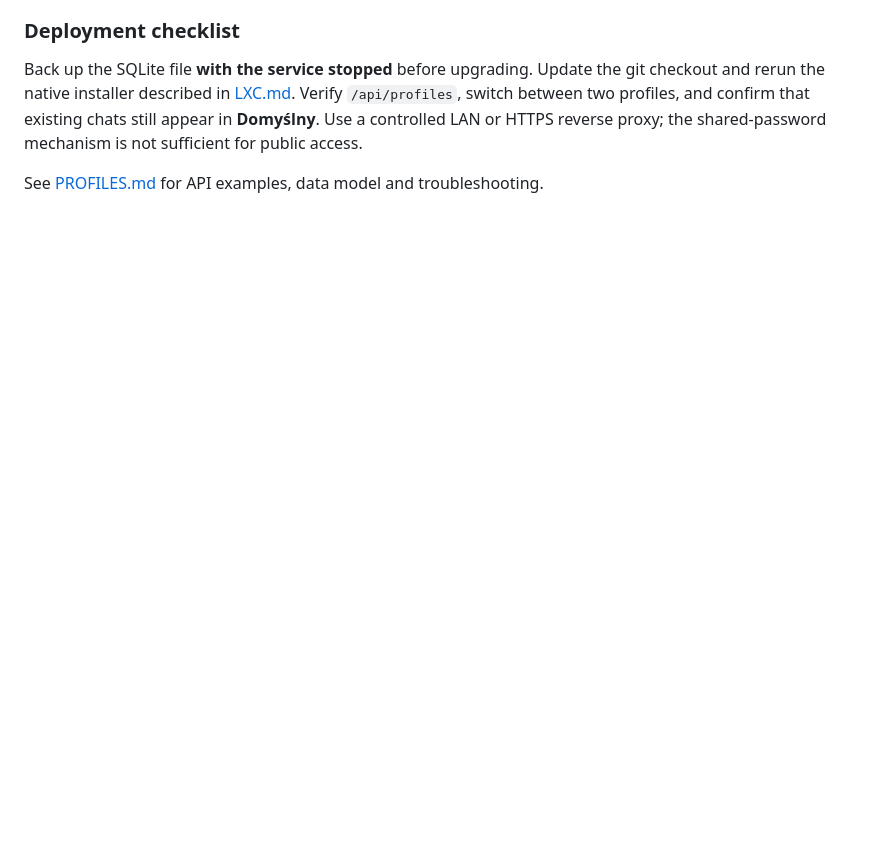
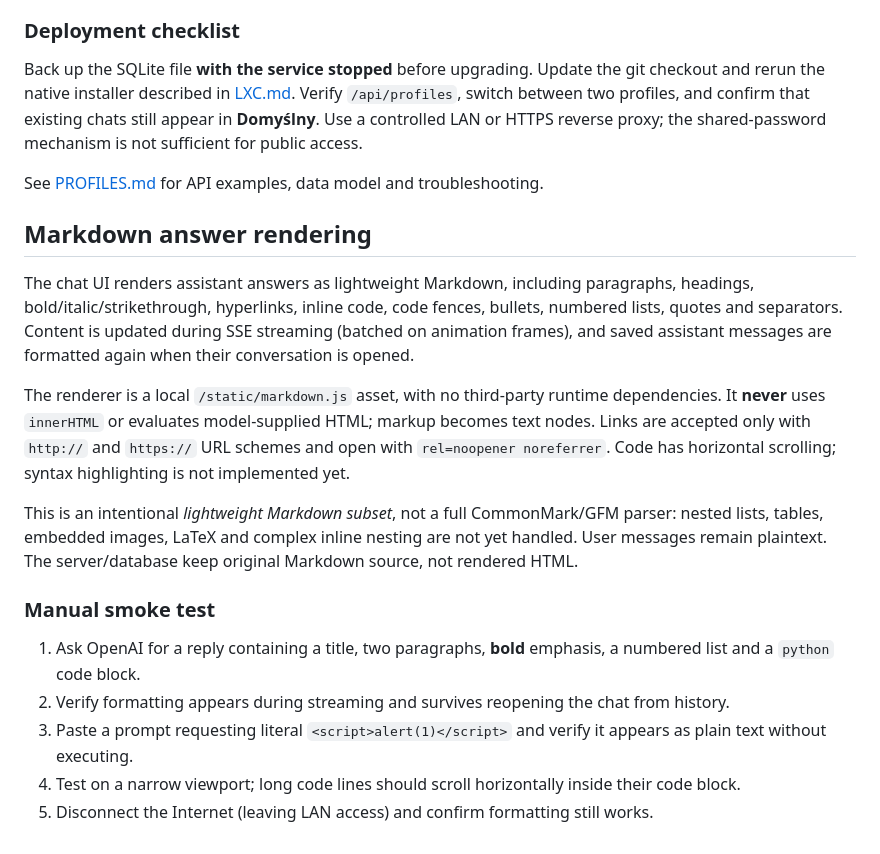
Before and after one commit to lpioro/ai-gateway, a Markdown page: deploy/WORKSPACE.md, the part around the change. Drawn GitHub-style; blank space fills up the shorter version.

Commit message:
docs: document safe streaming Markdown formatting

```diff
--- a/deploy/WORKSPACE.md
+++ b/deploy/WORKSPACE.md
@@ -77,3 +77,19 @@ All pre-existing conversations are assigned to the `default` profile on the firs
 Back up the SQLite file **with the service stopped** before upgrading. Update the git checkout and rerun the native installer described in [LXC.md](LXC.md). Verify `/api/profiles`, switch between two profiles, and confirm that existing chats still appear in **Domyślny**. Use a controlled LAN or HTTPS reverse proxy; the shared-password mechanism is not sufficient for public access.
 
 See [PROFILES.md](PROFILES.md) for API examples, data model and troubleshooting.
+
+## Markdown answer rendering
+
+The chat UI renders assistant answers as lightweight Markdown, including paragraphs, headings, bold/italic/strikethrough, hyperlinks, inline code, code fences, bullets, numbered lists, quotes and separators. Content is updated during SSE streaming (batched on animation frames), and saved assistant messages are formatted again when their conversation is opened.
+
+The renderer is a local `/static/markdown.js` asset, with no third-party runtime dependencies. It **never** uses `innerHTML` or evaluates model-supplied HTML; markup becomes text nodes. Links are accepted only with `http://` and `https://` URL schemes and open with `rel=noopener noreferrer`. Code has horizontal scrolling; syntax highlighting is not implemented yet.
+
+This is an intentional *lightweight Markdown subset*, not a full CommonMark/GFM parser: nested lists, tables, embedded images, LaTeX and complex inline nesting are not yet handled. User messages remain plaintext. The server/database keep original Markdown source, not rendered HTML.
+
+### Manual smoke test
+
+1. Ask OpenAI for a reply containing a title, two paragraphs, **bold** emphasis, a numbered list and a `python` code block.
+2. Verify formatting appears during streaming and survives reopening the chat from history.
+3. Paste a prompt requesting literal `<script>alert(1)</script>` and verify it appears as plain text without executing.
+4. Test on a narrow viewport; long code lines should scroll horizontally inside their code block.
+5. Disconnect the Internet (leaving LAN access) and confirm formatting still works.
```
